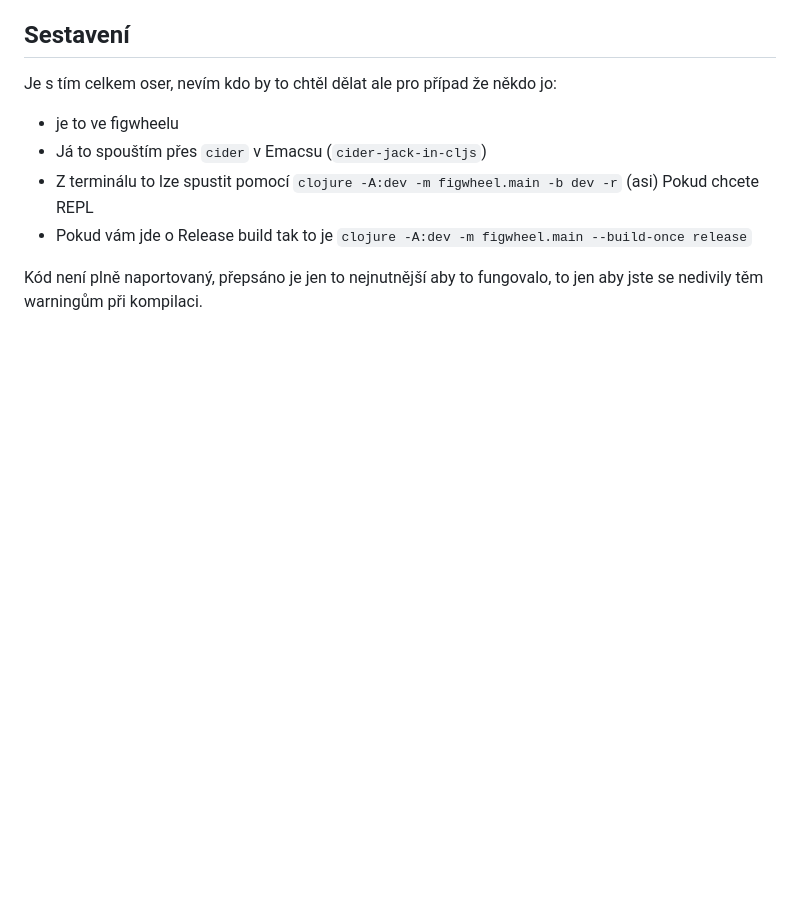
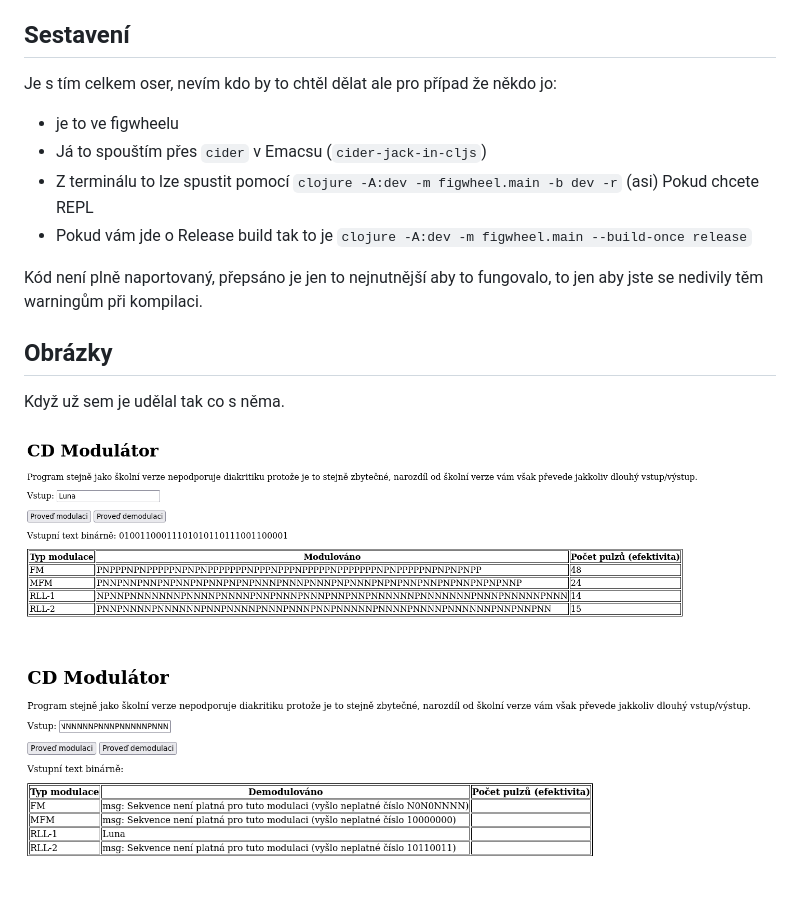
Before and after one commit to qespr/UTB-modulator-online, a Markdown page: README.md, the part around the change. GitHub-like rendering; pictures changed too: res/demodulace.png (added), res/modulace.png (added); blank space fills up the shorter version.

Commit message:
Přídány obrázky

```diff
--- a/README.md
+++ b/README.md
@@ -30,3 +30,10 @@ Je s tím celkem oser, nevím kdo by to chtěl dělat ale pro případ že někd
 
 Kód není plně naportovaný, přepsáno je jen to nejnutnější aby to fungovalo, to jen aby jste se nedivily těm warningům při
 kompilaci.
+
+## Obrázky
+
+Když už sem je udělal tak co s něma.
+
+![modulace](res/modulace.png)
+![demodulace](res/demodulace.png)
```
